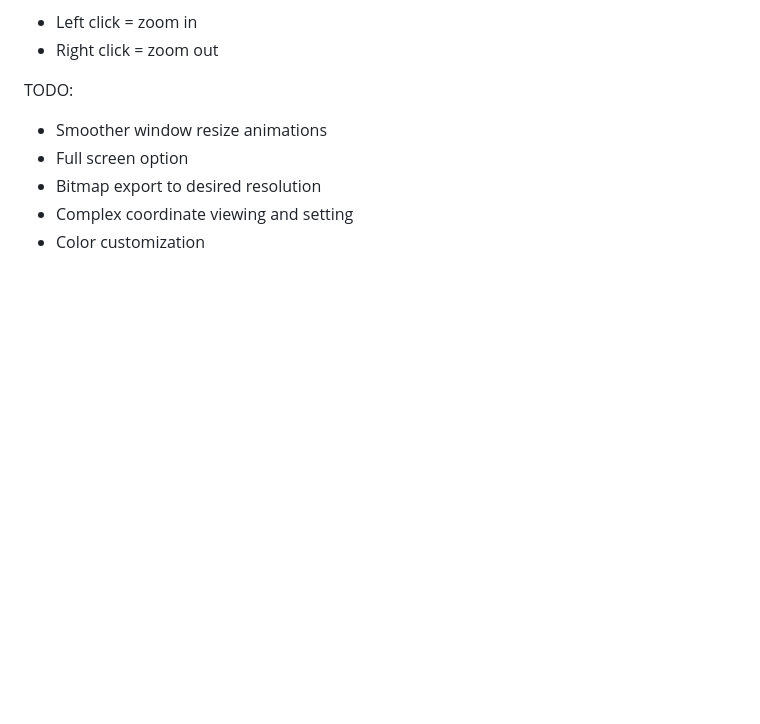
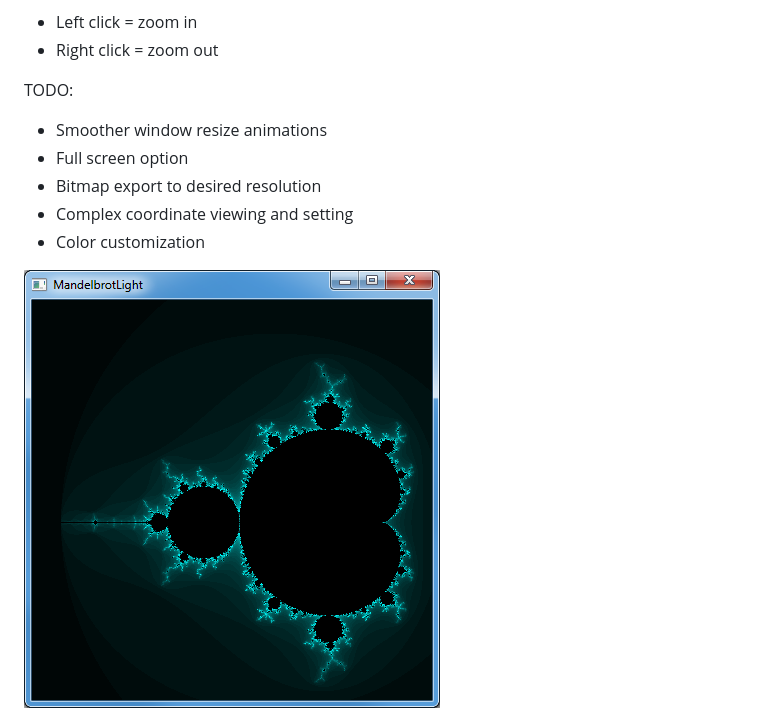
Before and after one commit to ptjohns2/MandelbrotViewerQt, a Markdown page: README.md, the part around the change. Drawn GitHub-style; pictures changed too: demos/GUI_mandel.png (added); blank space fills up the shorter version.

Commit message:
Added extra GUI picture

```diff
--- a/README.md
+++ b/README.md
@@ -13,4 +13,7 @@ TODO:
  - Color customization
 
 
+![Screenshot](/demos/GUI_mandel.png?raw=true)
+
+
 ![Screenshot](/demos/miniMandel1_small.png?raw=true)
```
Also changed, not shown: 1 other file.
